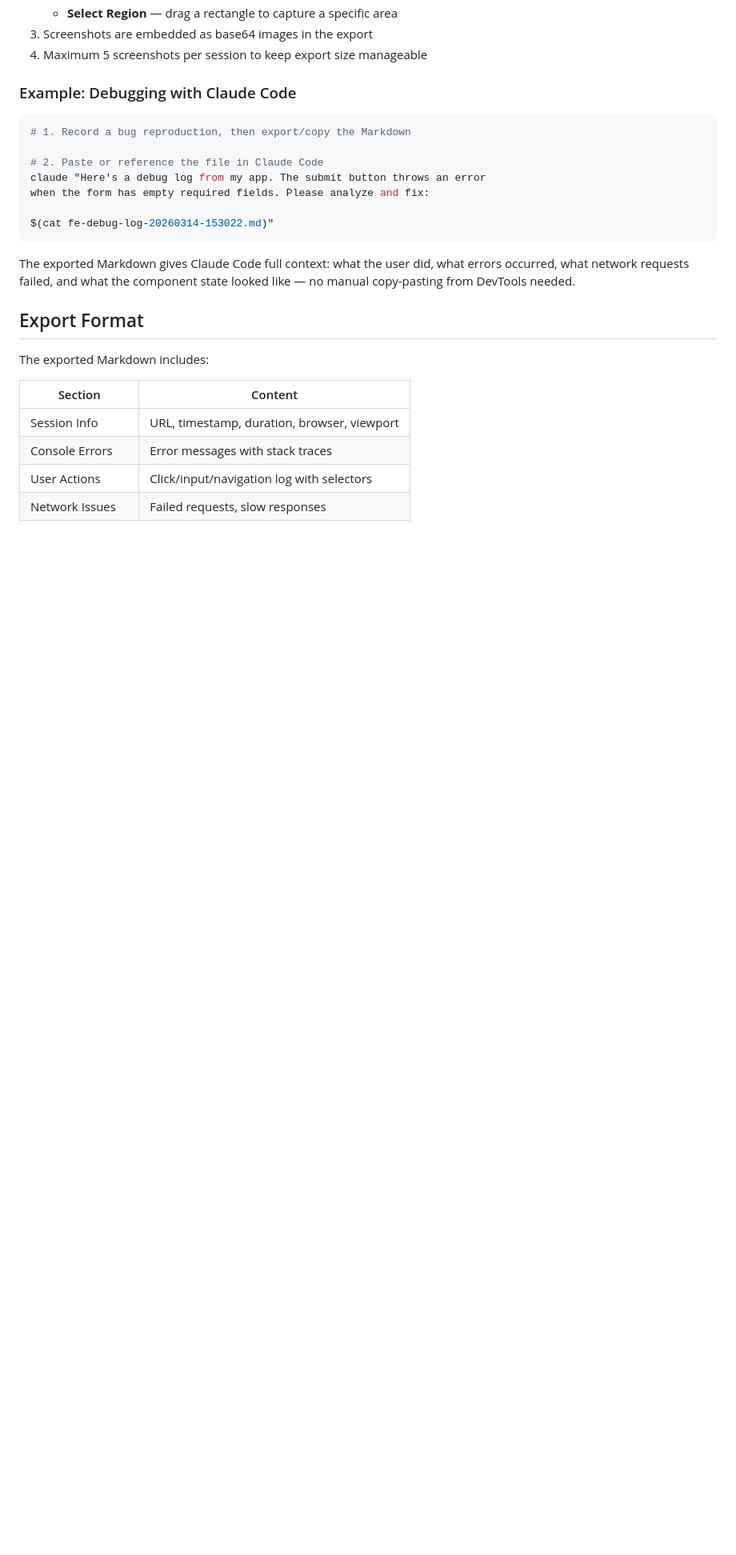
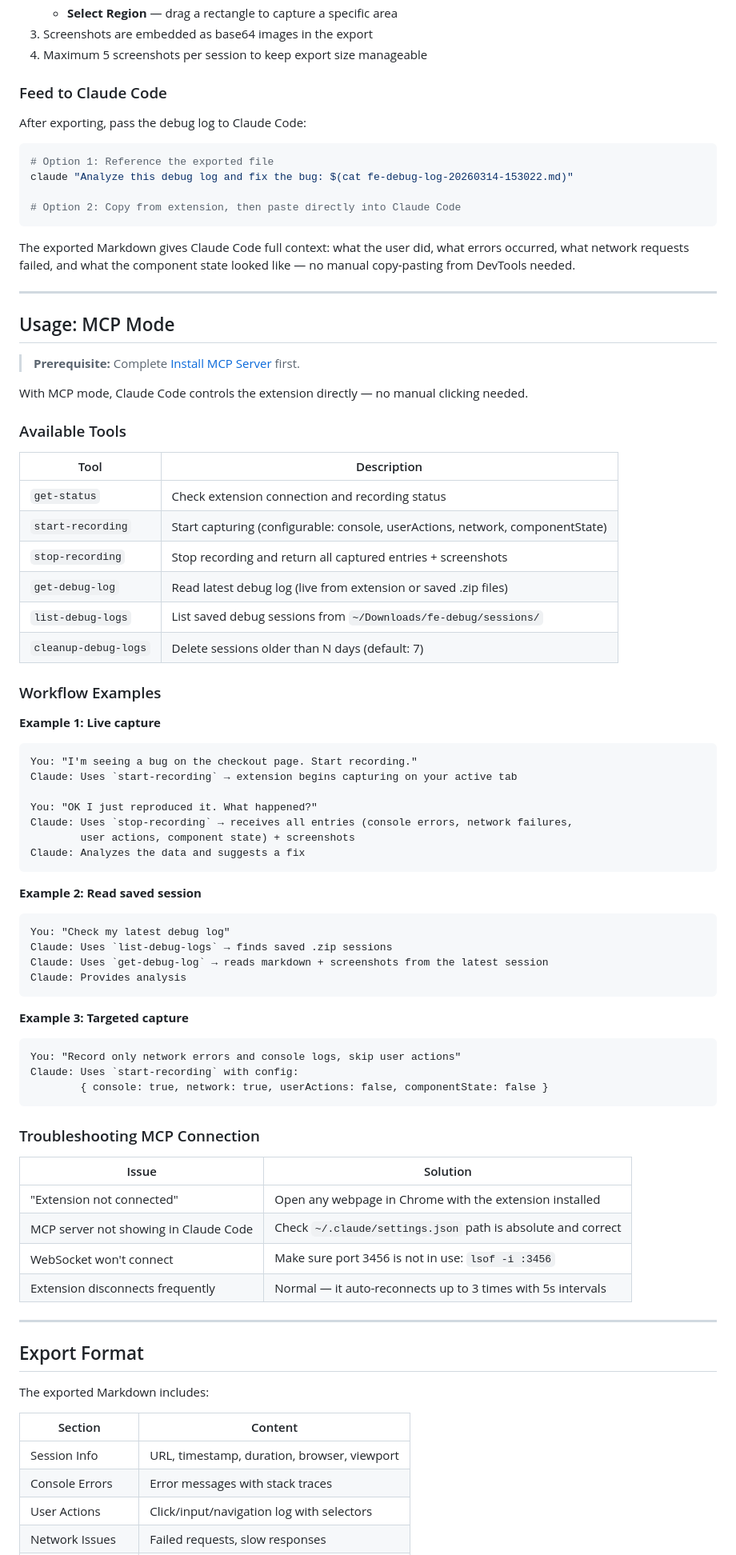
Before and after one commit to minhtn012/fe-debug-logger, a Markdown page: README.md, the part around one of its changes. Shown at 80% size. Rendered like a GitHub page; blank space fills up the shorter version.

````diff
--- a/README.md
+++ b/README.md
@@ -73,19 +112,76 @@ Capture visual evidence alongside your debug logs:
 3. Screenshots are embedded as base64 images in the export
 4. Maximum 5 screenshots per session to keep export size manageable
 
-### Example: Debugging with Claude Code
+### Feed to Claude Code
+
+After exporting, pass the debug log to Claude Code:
 
 ```bash
-# 1. Record a bug reproduction, then export/copy the Markdown
+# Option 1: Reference the exported file
+claude "Analyze this debug log and fix the bug: $(cat fe-debug-log-20260314-153022.md)"
 
-# 2. Paste or reference the file in Claude Code
-claude "Here's a debug log from my app. The submit button throws an error
-when the form has empty required fields. Please analyze and fix:
-
-$(cat fe-debug-log-20260314-153022.md)"
+# Option 2: Copy from extension, then paste directly into Claude Code
 ```
 
 The exported Markdown gives Claude Code full context: what the user did, what errors occurred, what network requests failed, and what the component state looked like — no manual copy-pasting from DevTools needed.
+
+---
+
+## Usage: MCP Mode
+
+> **Prerequisite:** Complete [Install MCP Server](#2-install-mcp-server-optional) first.
+
+With MCP mode, Claude Code controls the extension directly — no manual clicking needed.
+
+### Available Tools
+
+| Tool | Description |
+|------|-------------|
+| `get-status` | Check extension connection and recording status |
+| `start-recording` | Start capturing (configurable: console, userActions, network, componentState) |
+| `stop-recording` | Stop recording and return all captured entries + screenshots |
+| `get-debug-log` | Read latest debug log (live from extension or saved .zip files) |
+| `list-debug-logs` | List saved debug sessions from `~/Downloads/fe-debug/sessions/` |
+| `cleanup-debug-logs` | Delete sessions older than N days (default: 7) |
+
+### Workflow Examples
+
+**Example 1: Live capture**
+```
+You: "I'm seeing a bug on the checkout page. Start recording."
+Claude: Uses `start-recording` → extension begins capturing on your active tab
+
+You: "OK I just reproduced it. What happened?"
+Claude: Uses `stop-recording` → receives all entries (console errors, network failures,
+        user actions, component state) + screenshots
+Claude: Analyzes the data and suggests a fix
+```
+
+**Example 2: Read saved session**
+```
+You: "Check my latest debug log"
+Claude: Uses `list-debug-logs` → finds saved .zip sessions
+Claude: Uses `get-debug-log` → reads markdown + screenshots from the latest session
+Claude: Provides analysis
+```
+
+**Example 3: Targeted capture**
+```
+You: "Record only network errors and console logs, skip user actions"
+Claude: Uses `start-recording` with config:
+        { console: true, network: true, userActions: false, componentState: false }
+```
+
+### Troubleshooting MCP Connection
+
+| Issue | Solution |
+|-------|----------|
+| "Extension not connected" | Open any webpage in Chrome with the extension installed |
+| MCP server not showing in Claude Code | Check `~/.claude/settings.json` path is absolute and correct |
+| WebSocket won't connect | Make sure port 3456 is not in use: `lsof -i :3456` |
+| Extension disconnects frequently | Normal — it auto-reconnects up to 3 times with 5s intervals |
+
+---
 
 ## Export Format
 
````
Also changed, not shown: other parts of README.md (+45 -65 lines).
